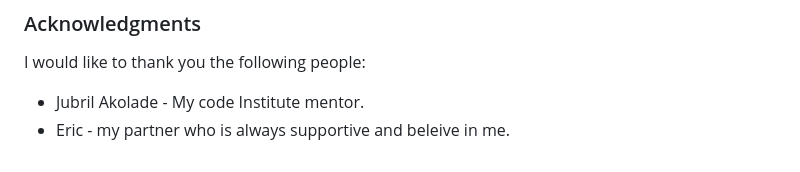
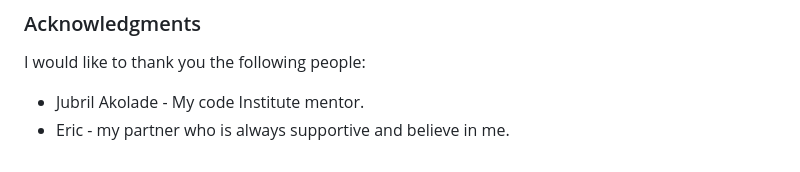
Before and after one commit to Chatlada-Nina/serenity-relax-and-spa, a Markdown page: README.md, the part around the change. GitHub-like rendering.

Commit message:
Fix some spelling mistakes in README.md

```diff
--- a/README.md
+++ b/README.md
@@ -203,4 +203,4 @@ To clone the repository:
 I would like to thank you the following people:
 
 * Jubril Akolade - My code Institute mentor.
-* Eric - my partner who is always supportive and beleive in me.
+* Eric - my partner who is always supportive and believe in me.
```
